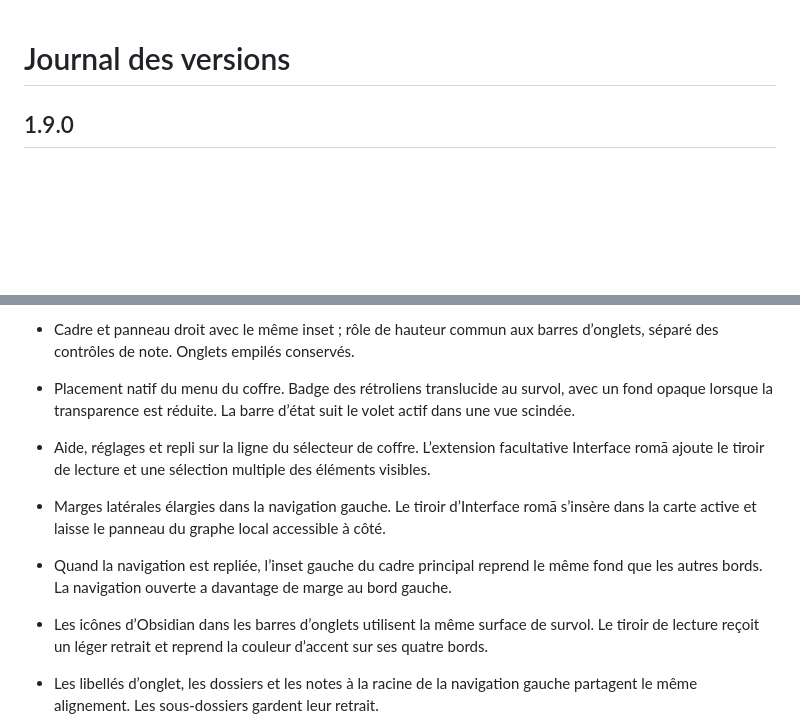
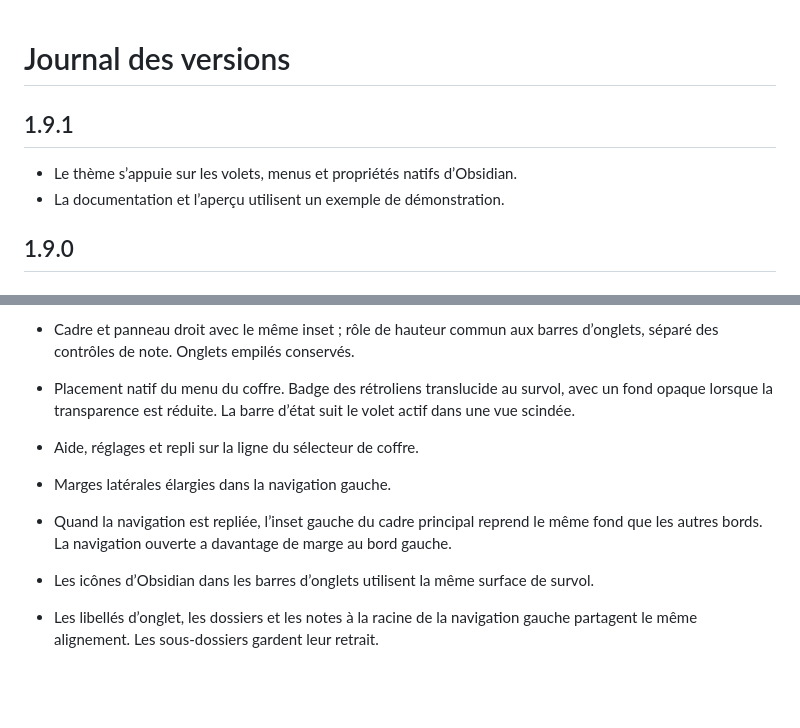
Before and after one commit to antoineberjoan/tasogare, a Markdown page: CHANGELOG.md, 2 parts joined by grey strips. Drawn GitHub-style; blank space fills up the shorter version.

```diff
--- a/CHANGELOG.md
+++ b/CHANGELOG.md
@@ -1,4 +1,9 @@
 # Journal des versions
+
+## 1.9.1
+
+- Le thème s’appuie sur les volets, menus et propriétés natifs d’Obsidian.
+- La documentation et l’aperçu utilisent un exemple de démonstration.
 
 ## 1.9.0
 
@@ -15,10 +20,10 @@
 - Une seule source CSS, sans compilation, JavaScript d’affichage ni fragment supplémentaire. Sélecteurs limités à leur composant et règles distinctes pour le bureau.
 - Cadre et panneau droit avec le même inset ; rôle de hauteur commun aux barres d’onglets, séparé des contrôles de note. Onglets empilés conservés.
 - Placement natif du menu du coffre. Badge des rétroliens translucide au survol, avec un fond opaque lorsque la transparence est réduite. La barre d’état suit le volet actif dans une vue scindée.
-- Aide, réglages et repli sur la ligne du sélecteur de coffre. L’extension facultative Interface romā ajoute le tiroir de lecture et une sélection multiple des éléments visibles.
-- Marges latérales élargies dans la navigation gauche. Le tiroir d’Interface romā s’insère dans la carte active et laisse le panneau du graphe local accessible à côté.
+- Aide, réglages et repli sur la ligne du sélecteur de coffre.
+- Marges latérales élargies dans la navigation gauche.
 - Quand la navigation est repliée, l’inset gauche du cadre principal reprend le même fond que les autres bords. La navigation ouverte a davantage de marge au bord gauche.
-- Les icônes d’Obsidian dans les barres d’onglets utilisent la même surface de survol. Le tiroir de lecture reçoit un léger retrait et reprend la couleur d’accent sur ses quatre bords.
+- Les icônes d’Obsidian dans les barres d’onglets utilisent la même surface de survol.
 - Les libellés d’onglet, les dossiers et les notes à la racine de la navigation gauche partagent le même alignement. Les sous-dossiers gardent leur retrait.
 - En mode clair, le fond commun du cadre et des panneaux latéraux se distingue davantage des cartes. Les onglets de navigation ont des zones de survol plus amples.
 - Propriétés natives éditables et repliables, avec ajout accessible au clavier. Les autres actions d’édition restent visibles.
```
Also changed, not shown: README.md (+3 -6 lines), extensions/roma-interface/README.md (deleted, +0 -11 lines), docs/apercu-palettes.png (deleted), screenshot.png, 6 other files.
